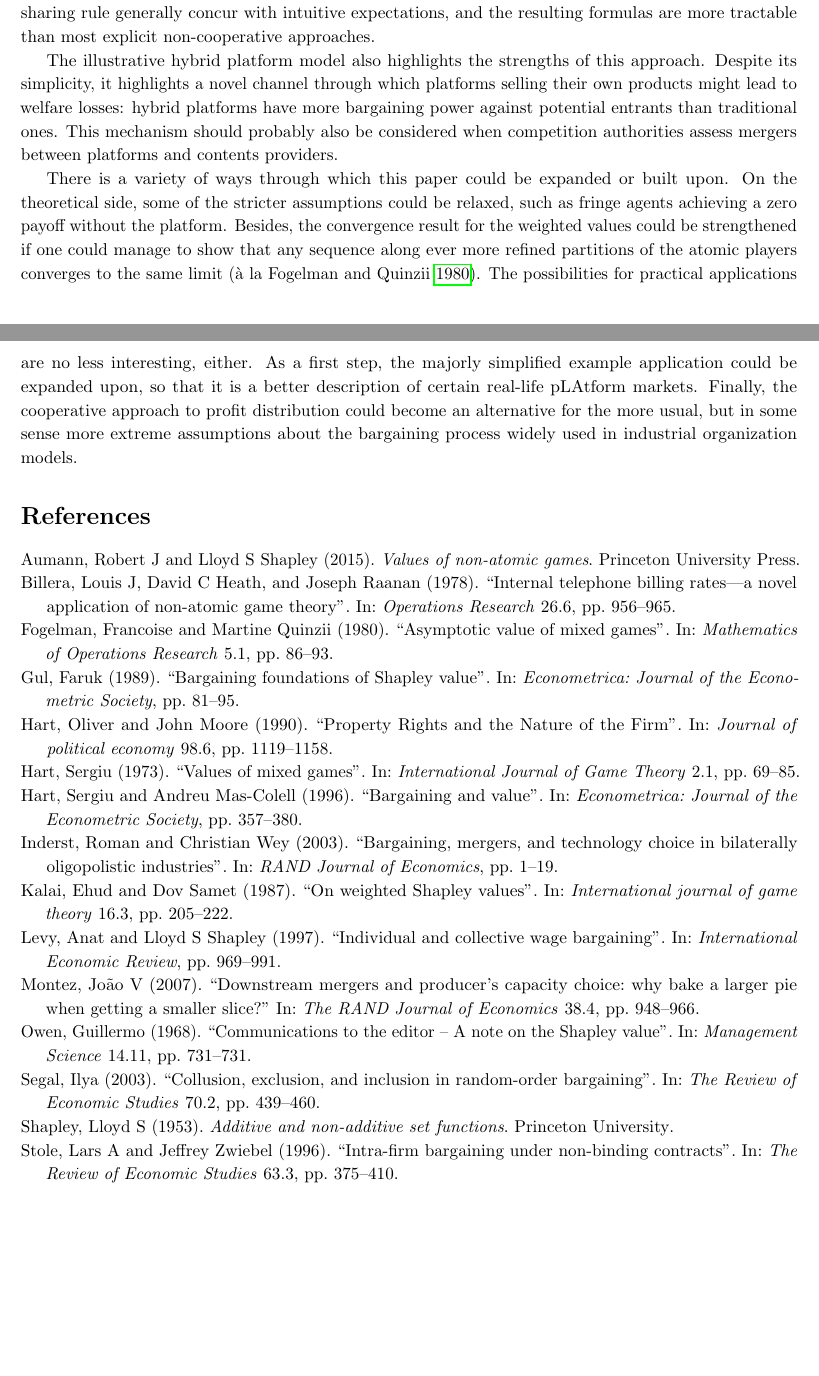
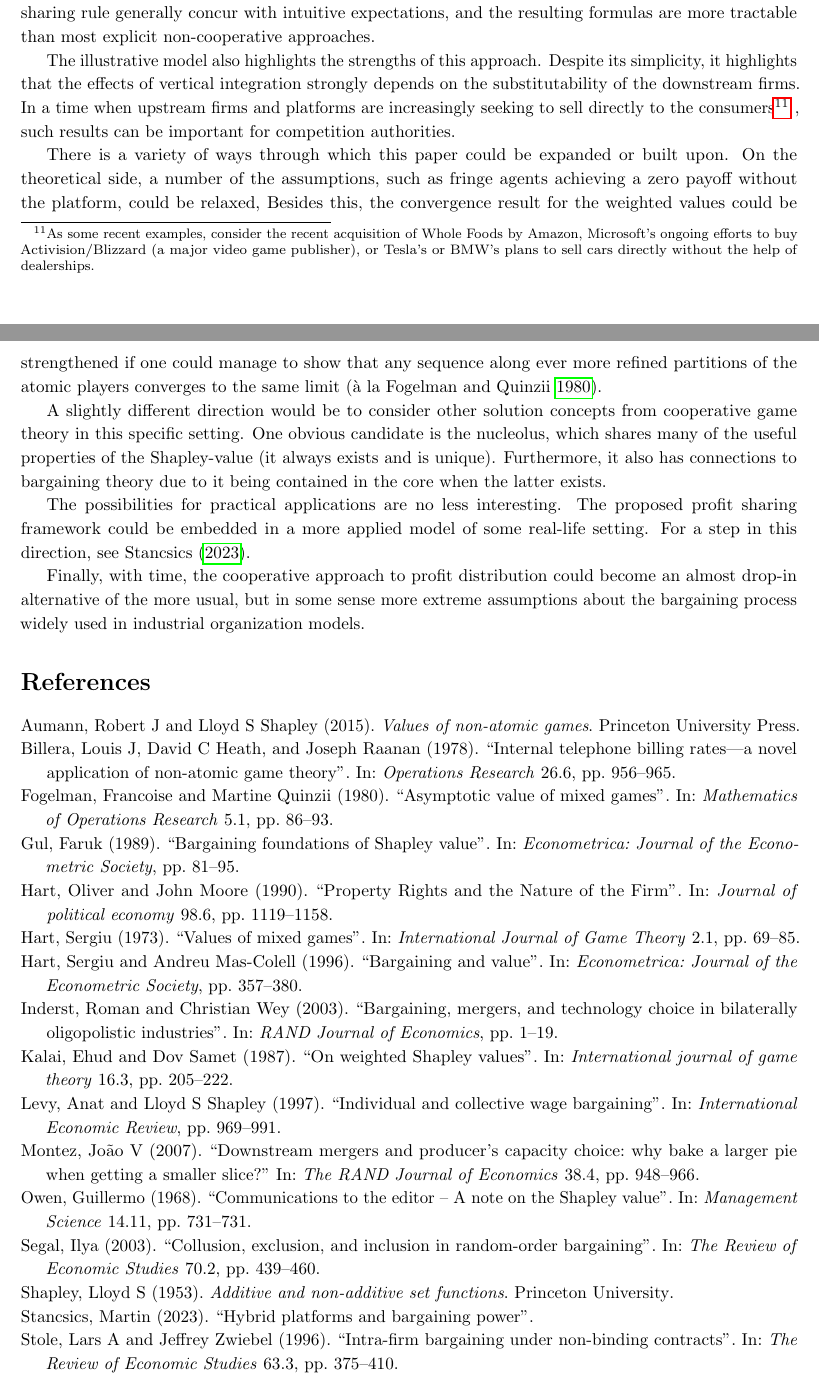
Before and after one commit to stanmart/ValueOfIntermediation, a LaTeX paper (src/paper/theory.tex): two parts of pages 9 and 10 of 16, joined at a grey line, cut so that both start at the same text, the shorter picture padded with empty space. Compiled offline with pdfLaTeX.

Commit message:
Rewrite conclusions

```diff
--- a/src/paper/theory.tex
+++ b/src/paper/theory.tex
@@ -515,16 +515,26 @@ This paper proposed a new framework to think about the profit allocation in situ
 The results are especially relevant for upstream-downstream situations, platform settings, and two-sided markets.
 The outcomes of the Shapley-value-based gain sharing rule generally concur with intuitive expectations, and the resulting formulas are more tractable than most explicit non-cooperative approaches.
 
-The illustrative hybrid platform model also highlights the strengths of this approach.
-Despite its simplicity, it highlights a novel channel through which platforms selling their own products might lead to welfare losses: hybrid platforms have more bargaining power against potential entrants than traditional ones.
-This mechanism should probably also be considered when competition authorities assess mergers between platforms and contents providers.
+The illustrative model also highlights the strengths of this approach.
+Despite its simplicity, it highlights that the effects of vertical integration strongly depends on the substitutability of the downstream firms.
+In a time when upstream firms and platforms are increasingly seeking to sell directly to the consumers\footnote{
+    As some recent examples, consider the recent acquisition of Whole Foods by Amazon, Microsoft's ongoing efforts to buy Activision/Blizzard (a major video game publisher), or Tesla's or BMW's plans to sell cars directly without the help of dealerships.
+}
+, such results can be important for competition authorities.
 
 There is a variety of ways through which this paper could be expanded or built upon.
-On the theoretical side, some of the stricter assumptions could be relaxed, such as fringe agents achieving a zero payoff without the platform.
-Besides, the convergence result for the weighted values could be strengthened if one could manage to show that any sequence along ever more refined partitions of the atomic players converges to the same limit \parencite[à la][]{fogelman1980asymptotic}.
-The possibilities for practical applications are no less interesting, either.
-As a first step, the majorly simplified example application could be expanded upon, so that it is a better description of certain real-life pLAtform markets.
-Finally, the cooperative approach to profit distribution could become an alternative for the more usual, but in some sense more extreme assumptions about the bargaining process widely used in industrial organization models.
+On the theoretical side, a number of the assumptions, such as fringe agents achieving a zero payoff without the platform, could be relaxed,
+Besides this, the convergence result for the weighted values could be strengthened if one could manage to show that any sequence along ever more refined partitions of the atomic players converges to the same limit \parencite[à la][]{fogelman1980asymptotic}.
+
+A slightly different direction would be to consider other solution concepts from cooperative game theory in this specific setting.
+One obvious candidate is the nucleolus, which shares many of the useful properties of the Shapley-value (it always exists and is unique).
+Furthermore, it also has connections to bargaining theory due to it being contained in the core when the latter exists.
+
+The possibilities for practical applications are no less interesting.
+The proposed profit sharing framework could be embedded in a more applied model of some real-life setting.
+For a step in this direction, see \textcite{stancsics2023hybrid}.
+
+Finally, with time, the cooperative approach to profit distribution could become an almost drop-in alternative of the more usual, but in some sense more extreme assumptions about the bargaining process widely used in industrial organization models.
 
 
 \appendix
```
Also changed, not shown: src/paper/theory.tex (4 more changed lines).
